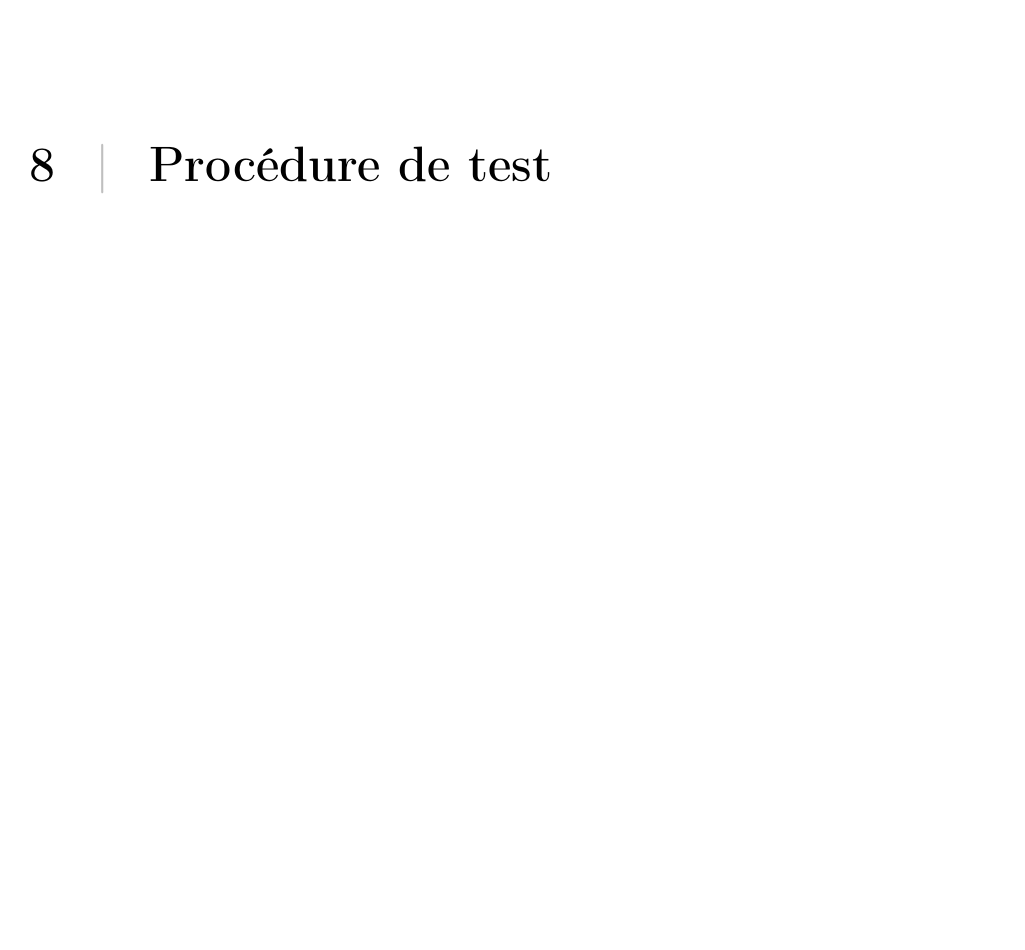
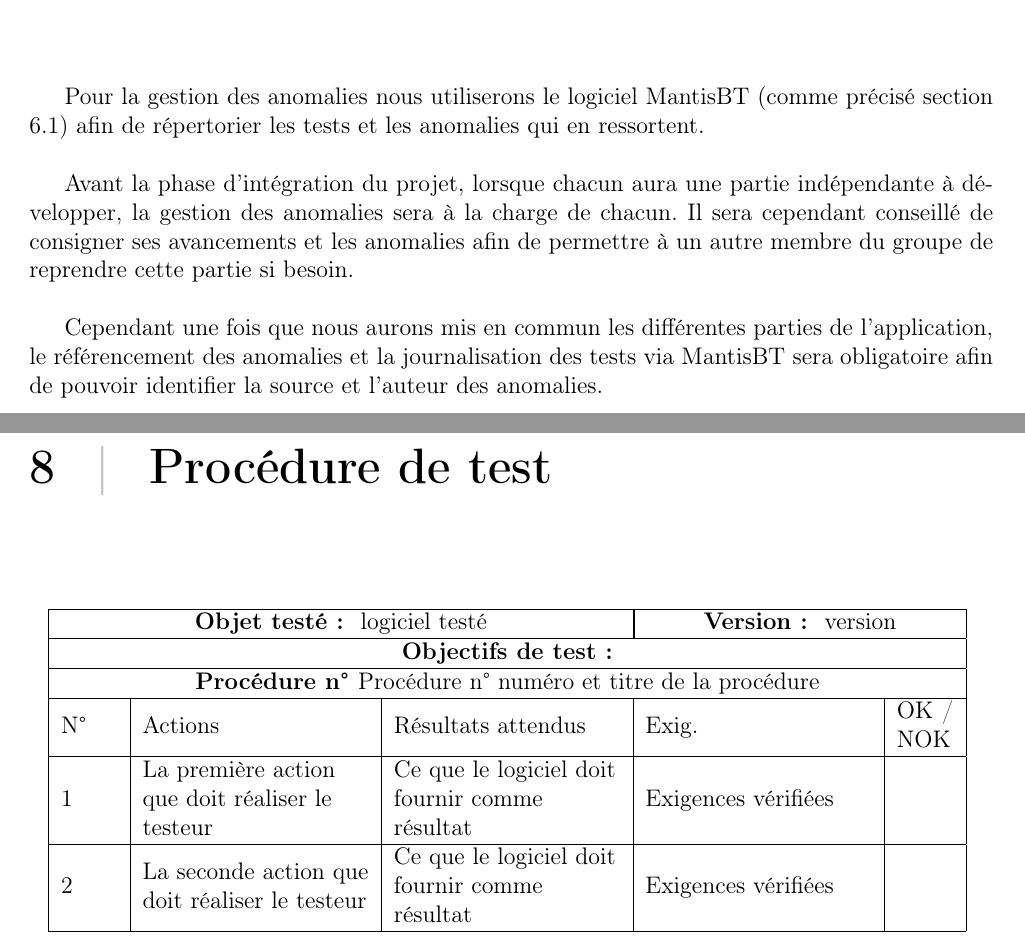
Before and after one commit to AlexisOsmont/Protection_et_gestion_des_licences, a LaTeX document (CDR/CDR.tex, which reads CDR/main/main.tex): part of page 12 of 14 before the commit and two parts of pages 12 and 13 of 15 after it, the two joined at a grey line, cut at the place of the change, the shorter picture padded with empty space. Compiled offline with pdfLaTeX.

Commit message:
Avancement CDR + Makefile

```diff
--- a/CDR/main/main.tex
+++ b/CDR/main/main.tex
@@ -149,8 +163,50 @@ Attention au injections SQL
 
 
 \chapter{Gestion des anomalies}
+Pour la gestion des anomalies nous utiliserons le logiciel MantisBT (comme précisé section
+\ref{section:dem_gen}) afin de répertorier les tests et les anomalies qui en ressortent.\newline
+
+Avant la phase d'intégration du projet, lorsque chacun aura une partie indépendante à développer,
+la gestion des anomalies sera à la charge de chacun. Il sera cependant conseillé de consigner ses
+avancements et les anomalies afin de permettre à un autre membre du groupe de reprendre cette
+partie si besoin.\newline
+
+Cependant une fois que nous aurons mis en commun les différentes parties de l'application, le
+référencement des anomalies et la journalisation des tests via MantisBT sera obligatoire afin de
+pouvoir identifier la source et l'auteur des anomalies.
+
 
 \chapter{Procédure de test}
+\begin{table}[!h]
+        \centering
+        \begin{tabular}{|m{1cm}|>{\raggedright\arraybackslash}m{4cm}|>{\raggedright\arraybackslash}m{4cm}|>{\raggedright\arraybackslash}m{4cm}|m{1cm}|}
+            \hline
+            \multicolumn{3}{|c|}{
+                \textbf{Objet testé: } logiciel testé
+            } & \multicolumn{2}{|c|}{
+                \textbf{Version: } version
+            } \\
+            \hline
+            \multicolumn{5}{|c|}{\textbf{Objectifs de test:}} \\
+            \hline
+            \multicolumn{5}{|c|}{
+                \textbf{Procédure n° }Procédure n° numéro et titre de la procédure
+            } \\
+            \hline
+            N° & Actions & Résultats attendus & Exig. & OK / NOK \\
+            \hline      % start of the array
+            1 & La première action que doit réaliser le testeur
+              & Ce que le logiciel doit fournir comme résultat
+              & Exigences vérifiées & \\
+            \hline
+            2 & La seconde action que doit réaliser le testeur
+              & Ce que le logiciel doit fournir comme résultat
+              & Exigences vérifiées & \\
+            \hline
+        \end{tabular}
+        \label{tab:tab1}
+\end{table}
+
 
 \chapter{Jeux de données de test}
 
```
Also changed, not shown: Makefile, CDR/main/main.tex (20 more changed lines).
